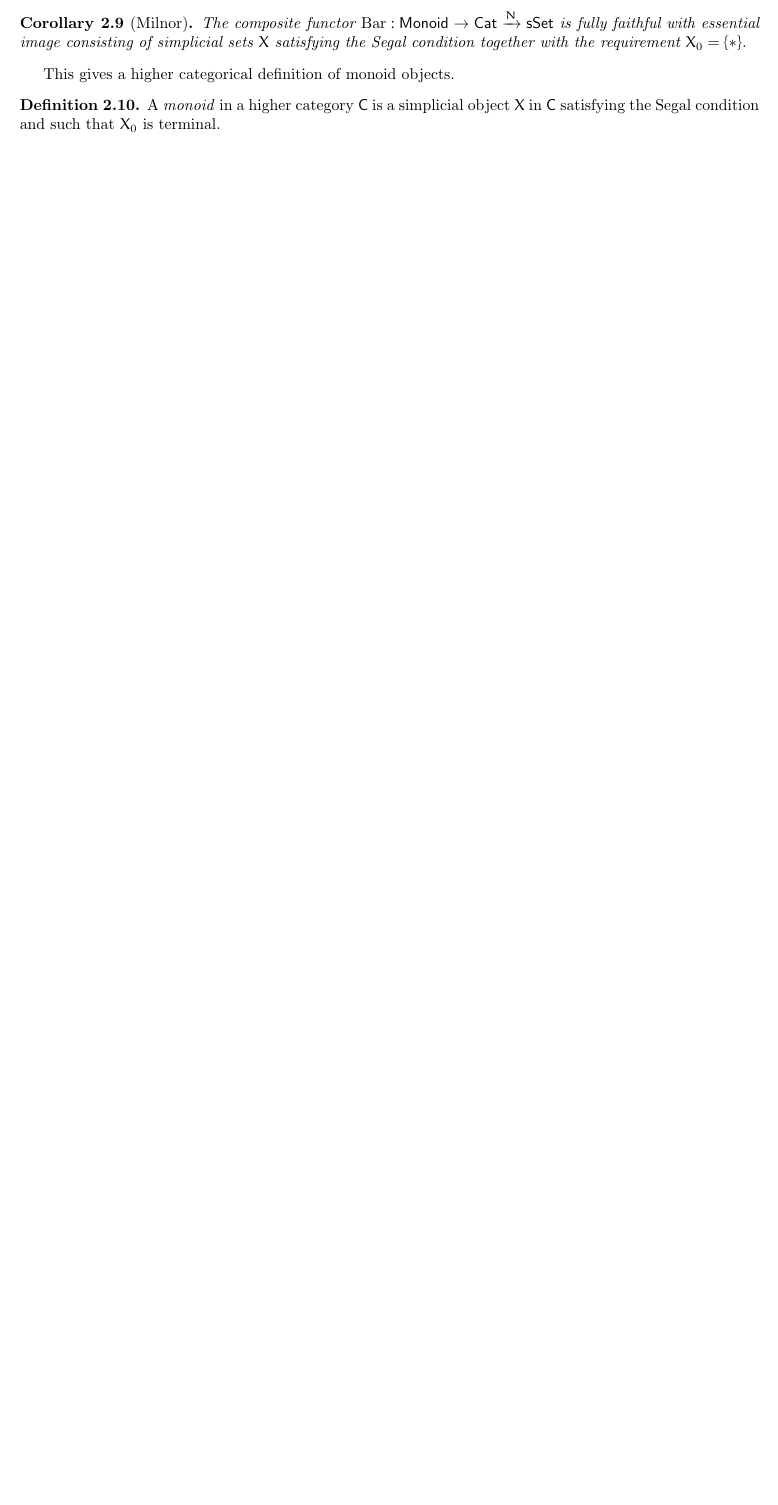
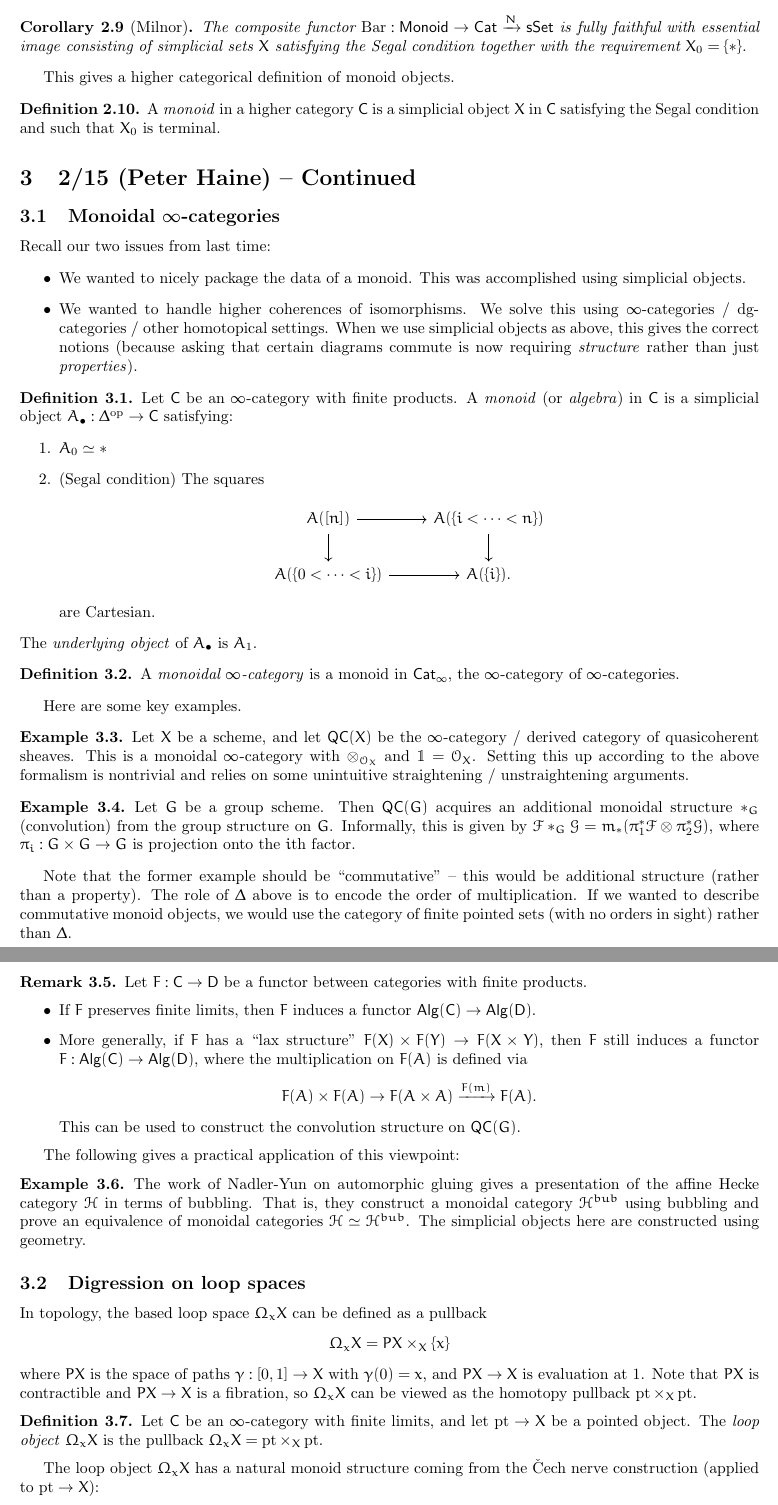
Before and after one commit to eruditeandroid/GRTnotes, a LaTeX paper (sp24.tex, which reads notes.sty): part of page 4 of 4 before the commit and two parts of pages 4 and 5 of 5 after it, the two joined at a grey line, cut so that both start at the same text, the shorter picture padded with empty space. Compiled offline with pdfLaTeX.

Commit message:
2/15 notes

```diff
--- a/notes.sty
+++ b/notes.sty
@@ -146,6 +146,7 @@
 \newcommand{\dMod}{\text{-}\mathsf{Mod}}
 \newcommand{\DiffAlg}{\mathsf{DiffAlg}}
 \newcommand{\Fun}{\mathsf{Fun}}
+\newcommand{\LMod}{\mathsf{LMod}}
 \newcommand{\Mod}{\mathsf{Mod}}
 \newcommand{\Monoid}{\mathsf{Monoid}}
 \newcommand{\QC}{\mathsf{QC}}
--- a/sp24.tex
+++ b/sp24.tex
@@ -194,3 +194,90 @@ This gives a higher categorical definition of monoid objects.
 	A \emph{monoid} in a higher category $\Csf$ is a simplicial object $X$ in $\Csf$ satisfying the Segal condition and such that $X_0$ is terminal.
 \end{dfn}
 
+\section{2/15 (Peter Haine) -- Continued}
+
+\subsection{Monoidal $\infty$-categories}
+
+Recall our two issues from last time:
+\begin{itemize}
+	\item We wanted to nicely package the data of a monoid.
+		This was accomplished using simplicial objects.
+	\item We wanted to handle higher coherences of isomorphisms.
+		We solve this using $\infty$-categories / dg-categories / other homotopical settings.
+		When we use simplicial objects as above, this gives the correct notions (because asking that certain diagrams commute is now requiring \emph{structure} rather than just \emph{properties}).
+\end{itemize}
+
+\begin{dfn}
+	Let $\Csf$ be an $\infty$-category with finite products.
+	A \emph{monoid} (or \emph{algebra}) in $\Csf$ is a simplicial object $A_\bullet: \Delta\op \to \Csf$ satisfying:
+	\begin{enumerate}
+		\item $A_0 \simeq *$
+		\item (Segal condition) The squares
+			\[
+				\begin{tikzcd}
+					A([n]) \rar \dar & A(\{i < \dots < n\}) \dar \\
+					A(\{0 < \dots < i\}) \rar & A(\{i\}).
+				\end{tikzcd}
+			\]
+			are Cartesian.
+	\end{enumerate}
+	The \emph{underlying object} of $A_\bullet$ is $A_1$.
+\end{dfn}
+
+\begin{dfn}
+	A \emph{monoidal $\infty$-category} is a monoid in $\Cat_\infty$, the $\infty$-category of $\infty$-categories.
+\end{dfn}
+
+Here are some key examples.
+
+\begin{ex}
+	Let $X$ be a scheme, and let $\QC(X)$ be the $\infty$-category / derived category of quasicoherent sheaves.
+	This is a monoidal $\infty$-category with $\otimes_{\Oc_X}$ and $\onebb = \Oc_X$.
+	Setting this up according to the above formalism is nontrivial and relies on some unintuitive straightening / unstraightening arguments.
+\end{ex}
+
+\begin{ex}
+	Let $G$ be a group scheme.
+	Then $\QC(G)$ acquires an additional monoidal structure $*_G$ (convolution) from the group structure on $G$.
+	Informally, this is given by $\Fc *_G \Gc = m_*(\pi_1^* \Fc \otimes \pi_2^* \Gc)$, where $\pi_i: G \times G \to G$ is projection onto the $i$th factor.
+\end{ex}
+
+Note that the former example should be ``commutative'' -- this would be additional structure (rather than a property).
+The role of $\Delta$ above is to encode the order of multiplication.
+If we wanted to describe commutative monoid objects, we would use the category of finite pointed sets (with no orders in sight) rather than $\Delta$.
+
+\begin{rmk}
+	Let $F: \Csf \to \Dsf$ be a functor between categories with finite products.
+	\begin{itemize}
+		\item If $F$ preserves finite limits, then $F$ induces a functor $\Alg(\Csf) \to \Alg(\Dsf)$.
+		\item More generally, if $F$ has a ``lax structure'' $F(X) \times F(Y) \to F(X \times Y)$, then $F$ still induces a functor $F: \Alg(\Csf) \to \Alg(\Dsf)$, where the multiplication on $F(A)$ is defined via
+			\[
+				F(A) \times F(A) \to F(A \times A) \xrightarrow{F(m)} F(A).
+			\]
+			This can be used to construct the convolution structure on $\QC(G)$.
+			\end{itemize}
+\end{rmk}
+
+The following gives a practical application of this viewpoint:
+
+\begin{ex}
+	The work of Nadler-Yun on automorphic gluing gives a presentation of the affine Hecke category $\Hc$ in terms of bubbling.
+	That is, they construct a monoidal category $\Hc^{bub}$ using bubbling and prove an equivalence of monoidal categories $\Hc \simeq \Hc^{bub}$.
+	The simplicial objects here are constructed using geometry.
+\end{ex}
+
+\subsection{Digression on loop spaces}
+
+In topology, the based loop space $\Omega_x X$ can be defined as a pullback
+\[
+	\Omega_x X  = PX \times_X \{ x \}
+\]
+where $PX$ is the space of paths $\gamma: [0, 1] \to X$ with $\gamma(0) = x$, and $PX \to X$ is evaluation at $1$.
+Note that $PX$ is contractible and $PX \to X$ is a fibration, so $\Omega_x X$ can be viewed as the homotopy pullback $\pt \times_X \pt$.
+
+\begin{dfn}
+	Let $\Csf$ be an $\infty$-category with finite limits, and let $\pt \to X$ be a pointed object.
+	The \emph{loop object} $\Omega_x X$ is the pullback $\Omega_x X = \pt \times_X \pt$.
+\end{dfn}
+
+The loop object $\Omega_x X$ has a natural monoid structure coming from the \v{C}ech nerve construction (applied to $\pt \to X$):
```
Also changed, not shown: sp24.pdf, sp24.tex (35 more changed lines).
